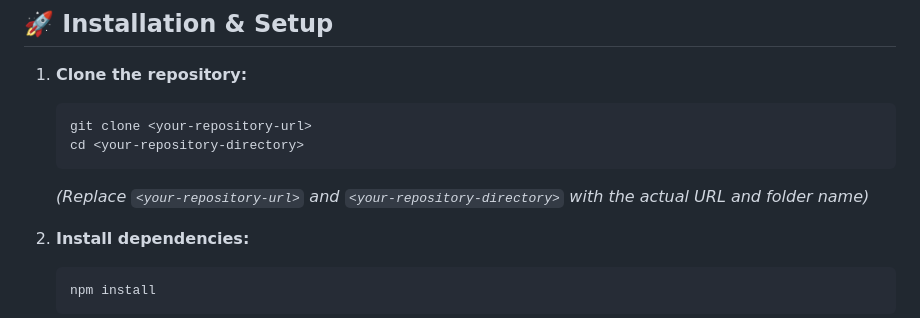
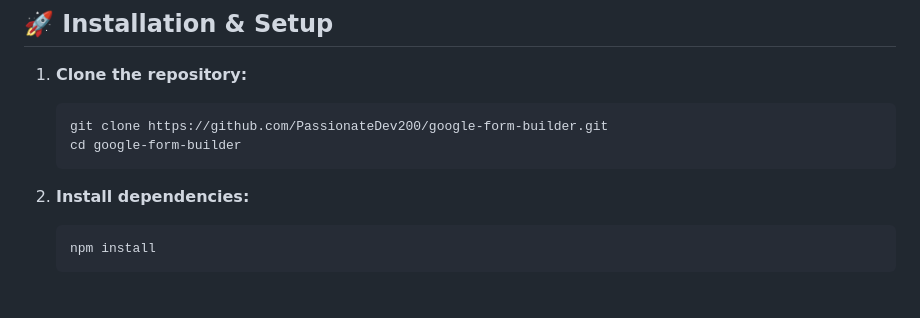
Before and after one commit to PassionateDev200/google-form-builder, a Markdown page: README.md, the part around the change. GitHub-like rendering; blank space fills up the shorter version.

````diff
--- a/README.md
+++ b/README.md
@@ -36,10 +36,9 @@ Before you begin, ensure you have the following installed:
 
 1.  **Clone the repository:**
     ```bash
-    git clone <your-repository-url>
-    cd <your-repository-directory>
+    git clone https://github.com/PassionateDev200/google-form-builder.git
+    cd google-form-builder
     ```
-    *(Replace `<your-repository-url>` and `<your-repository-directory>` with the actual URL and folder name)*
 
 2.  **Install dependencies:**
     ```bash
````
